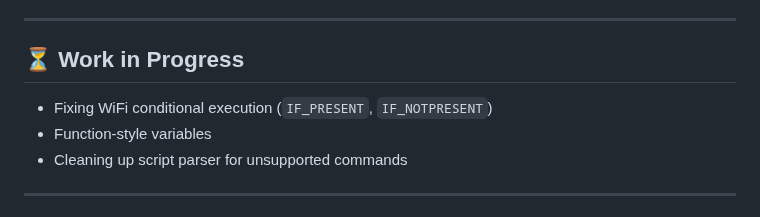
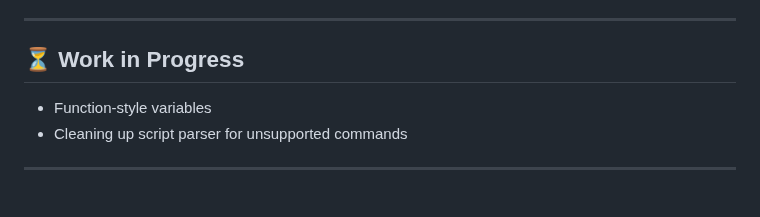
Before and after one commit to QWavey/ESP-32-S3-devkitc-BadUSB, a Markdown page: README.md, the part around the change. GitHub-like rendering.

```diff
--- a/README.md
+++ b/README.md
@@ -83,7 +83,6 @@ SD Card Interface: SPI
 
 ## ⏳ Work in Progress
 
-- Fixing WiFi conditional execution (`IF_PRESENT`, `IF_NOTPRESENT`)
 - Function-style variables
 - Cleaning up script parser for unsupported commands
 
```
